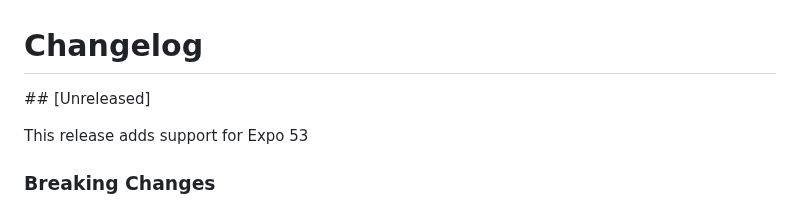
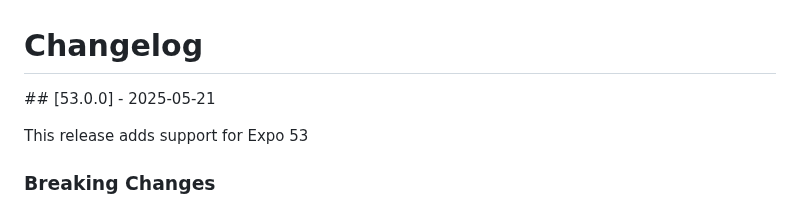
Before and after one commit to bugsnag/bugsnag-expo, a Markdown page: CHANGELOG.md, the part around the change. Drawn GitHub-style.

Commit message:
docs: release v53.0.0

```diff
--- a/CHANGELOG.md
+++ b/CHANGELOG.md
@@ -1,6 +1,6 @@
 # Changelog
 
-## [Unreleased]
+## [53.0.0] - 2025-05-21
 
 This release adds support for Expo 53
 
```
